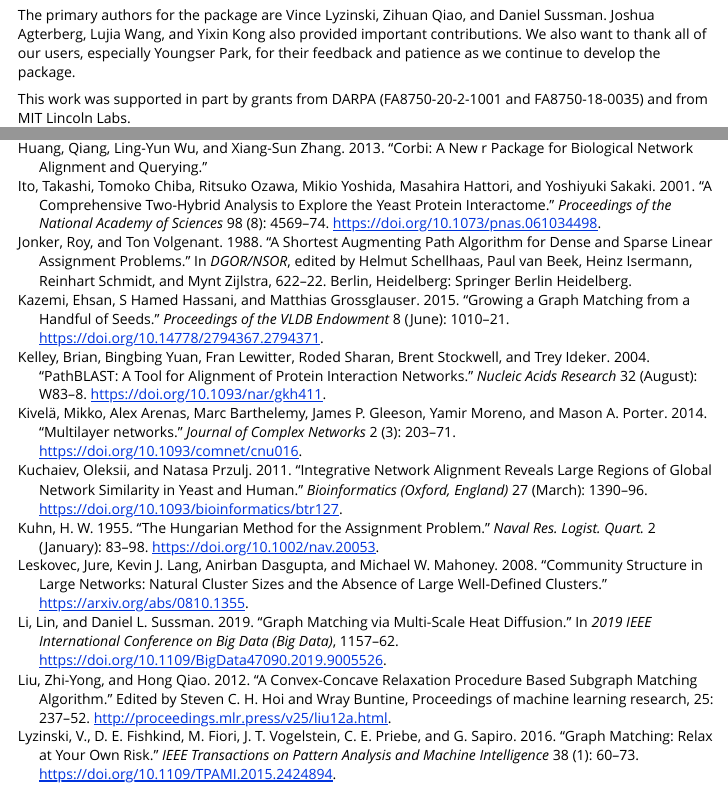
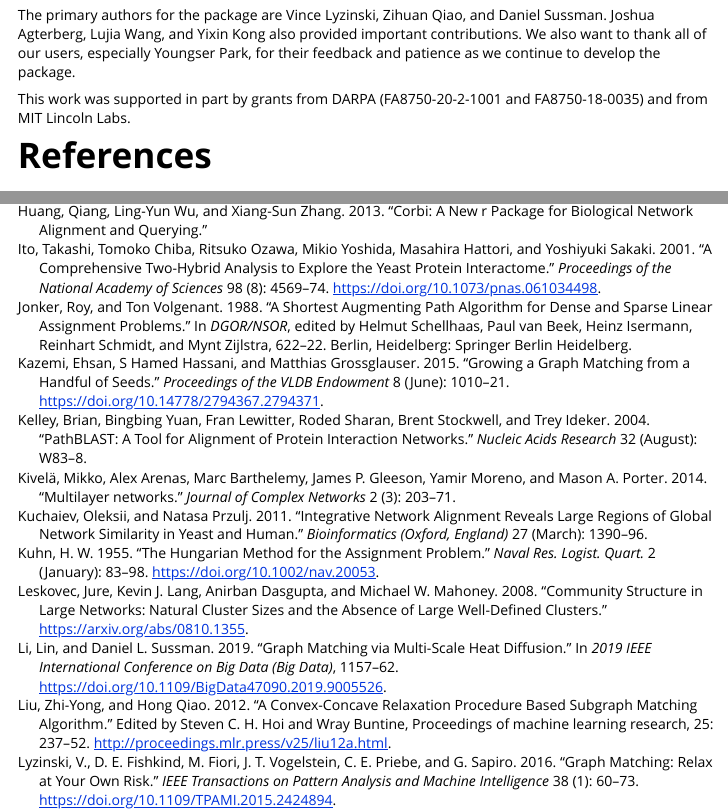
Before and after one commit to dpmcsuss/iGraphMatch, an R Markdown document (vignettes/iGraphMatch.Rmd): the page in a window 1100 px wide, from 9120 px down, and a second part further down, joined at a grey line. Rendered offline with R 4.5, knitr and Pandoc, with nearby package versions; some code elsewhere in the file could not run offline.

Commit message:
More URL hell

```diff
--- a/vignettes/iGraphMatch.Rmd
+++ b/vignettes/iGraphMatch.Rmd
@@ -1502,3 +1502,6 @@ Joshua Agterberg, Lujia Wang, and Yixin Kong also provided important contributio
 We also want to thank all of our users, especially Youngser Park, for their feedback and patience as we continue to develop the package.
 
 This work was supported in part by grants from DARPA (FA8750-20-2-1001 and FA8750-18-0035) and from MIT Lincoln Labs.
+
+
+# References
--- a/vignettes/refs.bib
+++ b/vignettes/refs.bib
@@ -337,9 +337,6 @@ abstract = "{In most natural and engineered systems, a set of entities interact
 
 issn = {2051-1310},
 
-doi = {10.1093/comnet/cnu016},
-
-url = {https://doi.org/10.1093/comnet/cnu016},
 
 eprint = {https://academic.oup.com/comnet/article-pdf/2/3/203/9130906/cnu016.pdf},
 
@@ -355,8 +352,7 @@ eprint = {https://academic.oup.com/comnet/article-pdf/2/3/203/9130906/cnu016.pdf
 	pages = {1390-6},
 	title = {Integrative Network Alignment Reveals Large Regions of Global Network Similarity in Yeast and Human},
 	volume = {27},
-	journal = {Bioinformatics (Oxford, England)},
-	doi = {10.1093/bioinformatics/btr127}
+	journal = {Bioinformatics (Oxford, England)}
 }
 
 @ARTICLE{FW,
@@ -516,8 +512,7 @@ month = {08},
 pages = {W83-8},
 title = {PathBLAST: a tool for alignment of protein interaction networks},
 volume = {32},
-journal = {Nucleic acids research},
-doi = {10.1093/nar/gkh411}
+journal = {Nucleic acids research}
 }
 
 
```
